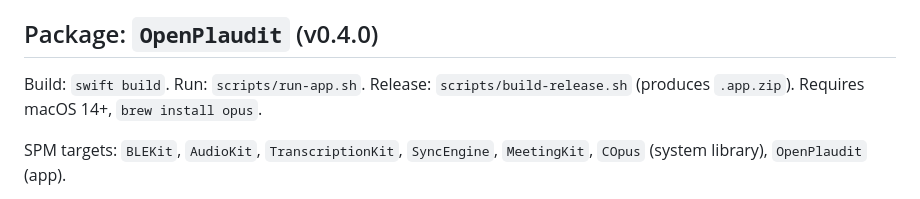
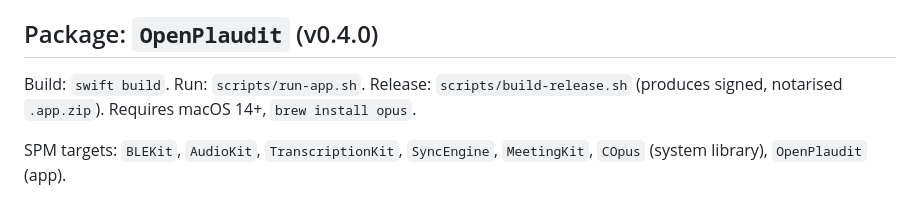
Before and after one commit to mar-maradnus/openplaudit, a Markdown page: llms.txt/openplaudit-swift-api.md, the part around the change. Rendered like a GitHub page.

```diff
--- a/llms.txt/openplaudit-swift-api.md
+++ b/llms.txt/openplaudit-swift-api.md
@@ -4,7 +4,7 @@ Native macOS menubar app for PLAUD Note. BLE sync, Opus decode, whisper.cpp tran
 
 ## Package: `OpenPlaudit` (v0.4.0)
 
-Build: `swift build`. Run: `scripts/run-app.sh`. Release: `scripts/build-release.sh` (produces `.app.zip`). Requires macOS 14+, `brew install opus`.
+Build: `swift build`. Run: `scripts/run-app.sh`. Release: `scripts/build-release.sh` (produces signed, notarised `.app.zip`). Requires macOS 14+, `brew install opus`.
 
 SPM targets: `BLEKit`, `AudioKit`, `TranscriptionKit`, `SyncEngine`, `MeetingKit`, `COpus` (system library), `OpenPlaudit` (app).
 
```
Also changed, not shown: README.md (+2 -2 lines).
